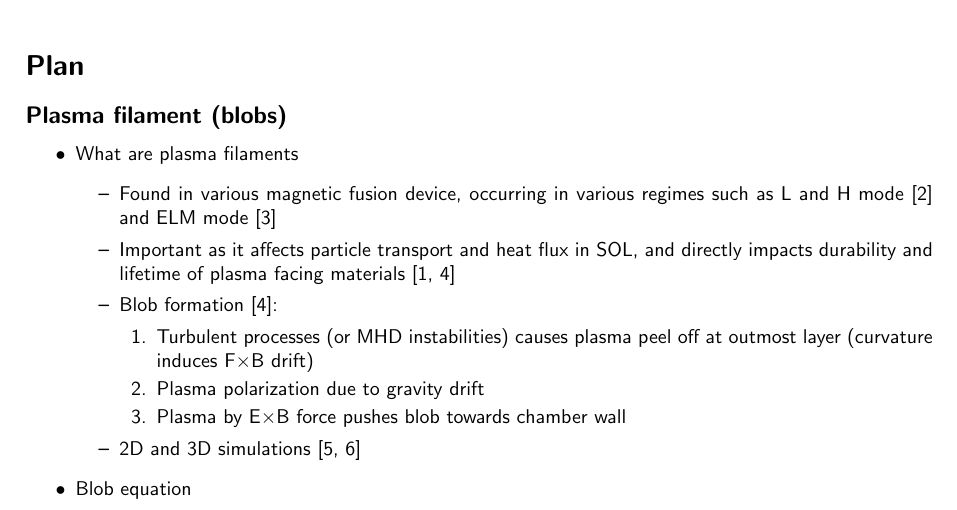
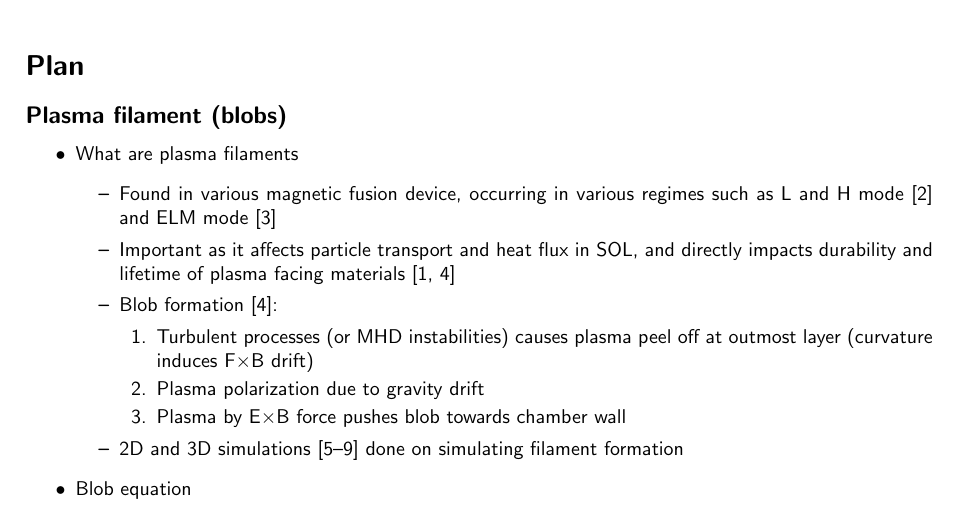
Before and after one commit to wxj512/Dissertation-Project, a LaTeX document (Lit_rev/Lit_rev.tex): part of page 1 of 2, cut so that both start at the same text. Compiled offline with pdfLaTeX.

Commit message:
Updates from Overleaf

```diff
--- a/Lit_rev/Lit_rev.tex
+++ b/Lit_rev/Lit_rev.tex
@@ -42,7 +42,7 @@
             \item Plasma polarization due to gravity drift
             \item Plasma by E$\times$B force pushes blob towards chamber wall
         \end{enumerate}
-        \item 2D and 3D simulations \cite{omotani_effects_2015, easy_three_2014}
+        \item 2D and 3D simulations \cite{omotani_effects_2015, easy_three_2014, nespoli_3d_2019, garcia_mechanism_2005, shanahan_fluid_2018} done on simulating filament formation
     \end{itemize}
     \item Blob equation
 \end{itemize}
```
